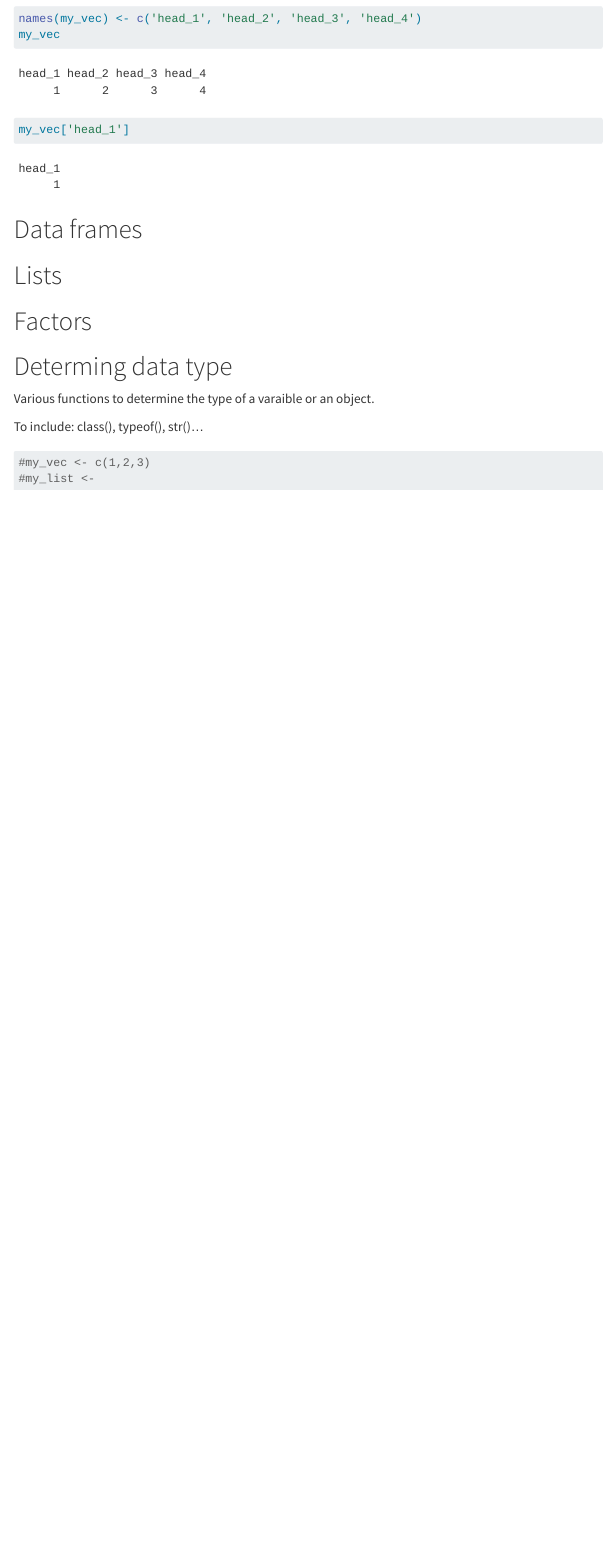
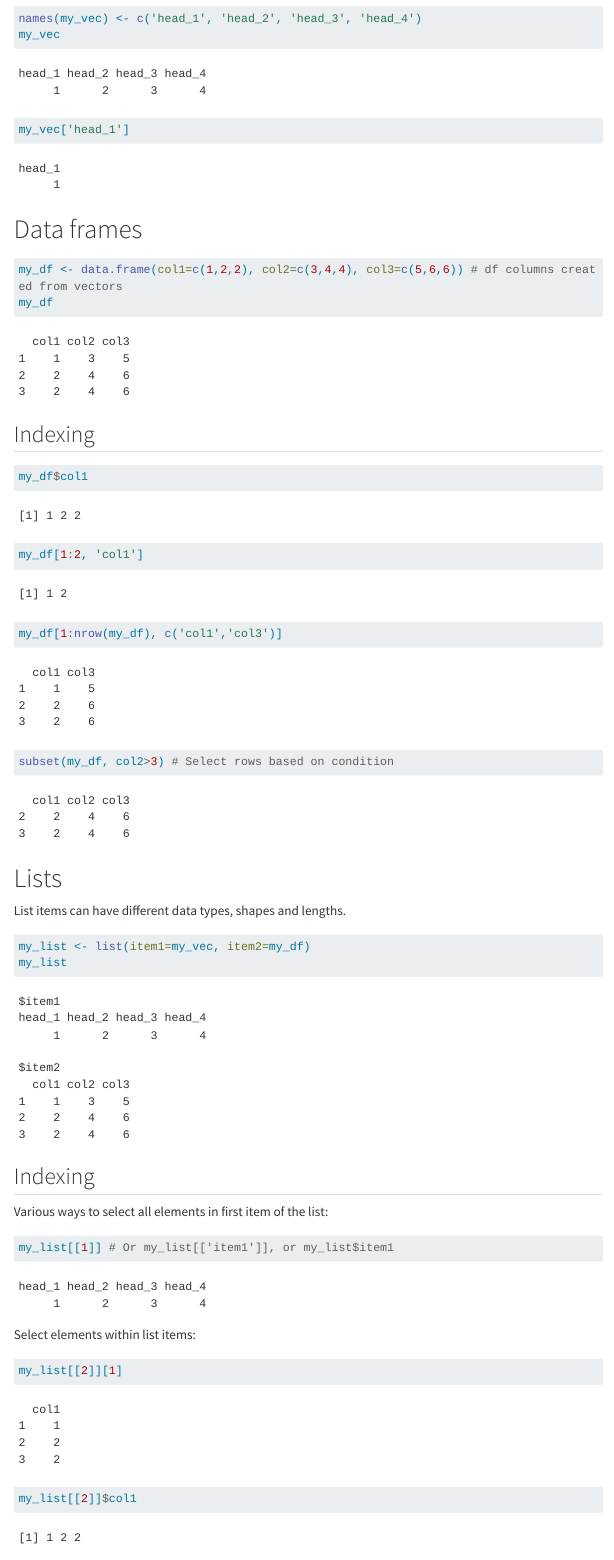
Before and after one commit to cameronsalter/code-snippets, a Quarto document (basics/data_structures.qmd): the page in a window 1100 px wide, from 830 px down. Rendered offline with R 4.5, knitr and Pandoc in place of Quarto, with nearby package versions; menus at the side of the page are left out; long lines of code are wrapped.

Commit message:
update data structures section

````diff
--- a/basics/data_structures.qmd
+++ b/basics/data_structures.qmd
@@ -25,5 +25,33 @@ my_vec['head_1']
 ```
 
 # Data frames
+```{r}
+my_df <- data.frame(col1=c(1,2,2), col2=c(3,4,4), col3=c(5,6,6)) # df columns created from vectors
+my_df
+```
+
+## Indexing
+```{r}
+my_df$col1
+my_df[1:2, 'col1']
+my_df[1:nrow(my_df), c('col1','col3')]
+
+subset(my_df, col2>3) # Select rows based on condition
+```
 
 # Lists
+List items can have different data types, shapes and lengths.
+```{r}
+my_list <- list(item1=my_vec, item2=my_df)
+my_list
+```
+
+## Indexing
+Various ways to select all elements in first item of the list:
+```{r}
+my_list[[1]] # Or my_list[['item1']], or my_list$item1
+```
+Select elements within list items:
+```{r}
+my_list[[2]][1]
+my_list[[2]]$col1
@@ -35,6 +70,2 @@ Various functions to determine the type of a varaible or an object.
 
-To include: class(), typeof(), str()...
-```{r}
-#my_vec <- c(1,2,3)
-#my_list <-
 ```
````
Also changed, not shown: basics/data_structures.qmd (7 more changed lines).
